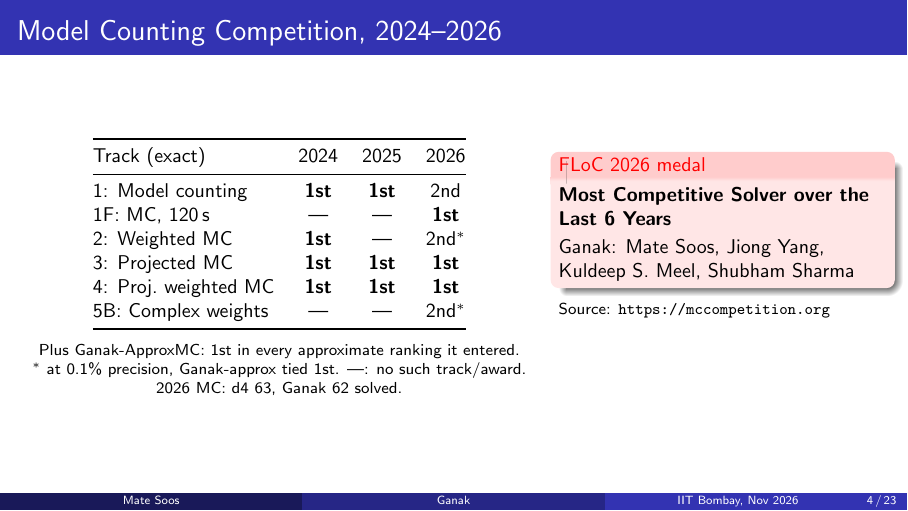
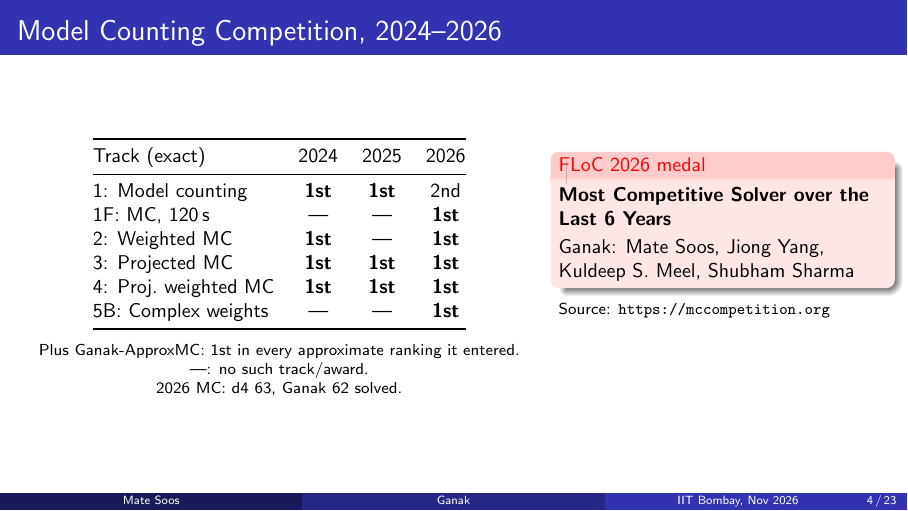
Before and after one commit to meelgroup/ganak-presentation, LaTeX slides (presentation.tex): page 4 of 23. Compiled offline with pdfLaTeX.

Commit message:
MCC 2026: Ganak 1st on WMC and complex weights
Co-Authored-By: Claude Opus 5.5 <noreply@anthropic.com>

```diff
--- a/presentation.tex
+++ b/presentation.tex
@@ -117,17 +117,17 @@
         \midrule
         1: Model counting           & \textbf{1st} & \textbf{1st} & 2nd \\
         1F: MC, 120\,s              & ---  & ---  & \textbf{1st} \\
-        2: Weighted MC              & \textbf{1st} & --- & 2nd$^\ast$ \\
+        2: Weighted MC              & \textbf{1st} & --- & \textbf{1st} \\
         3: Projected MC             & \textbf{1st} & \textbf{1st} & \textbf{1st} \\
         4: Proj.\ weighted MC       & \textbf{1st} & \textbf{1st} & \textbf{1st} \\
-        5B: Complex weights         & ---  & --- & 2nd$^\ast$ \\
+        5B: Complex weights         & ---  & --- & \textbf{1st} \\
         \bottomrule
       \end{tabular}
 
       \medskip
       \scriptsize
       Plus Ganak-ApproxMC: 1st in every approximate ranking it entered.\\
-      $^\ast$ at 0.1\% precision, Ganak-approx tied 1st. ---: no such track/award.\\
+      ---: no such track/award.\\
       2026 MC: \dfour{} 63, \ganak{} 62 solved.
     \end{column}
     \begin{column}{0.38\textwidth}
```
